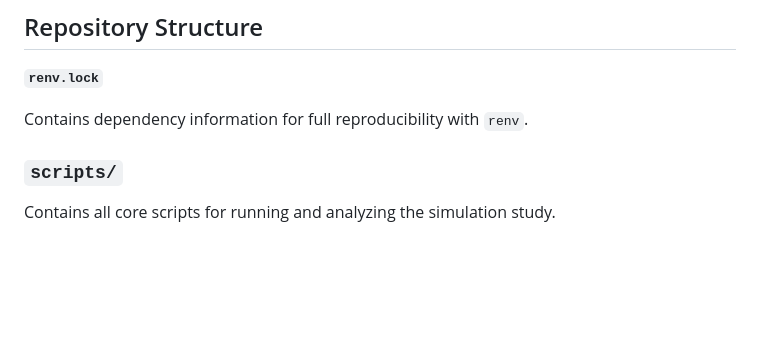
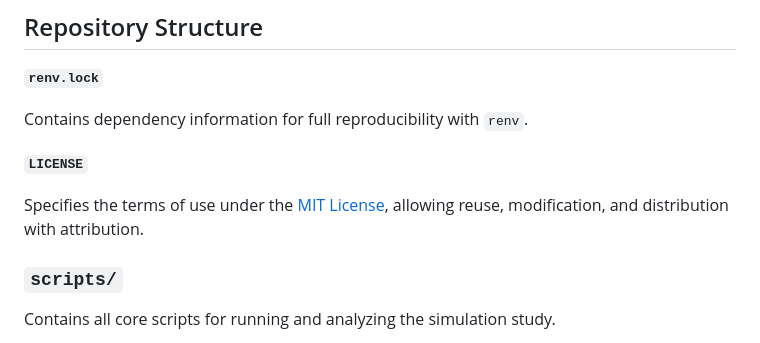
Before and after one commit to wardeiling/Master-Thesis, a Markdown page: README.md, the part around the change. Rendered like a GitHub page; blank space fills up the shorter version.

```diff
--- a/README.md
+++ b/README.md
@@ -35,6 +35,10 @@ Each dataset is analyzed using 12 strategies: all combinations of 3 disaggregati
 **`renv.lock`**
 
 Contains dependency information for full reproducibility with `renv`.
+
+**`LICENSE`**
+
+Specifies the terms of use under the [MIT License](https://opensource.org/license/mit), allowing reuse, modification, and distribution with attribution.
 
 ### `scripts/`
 
```
